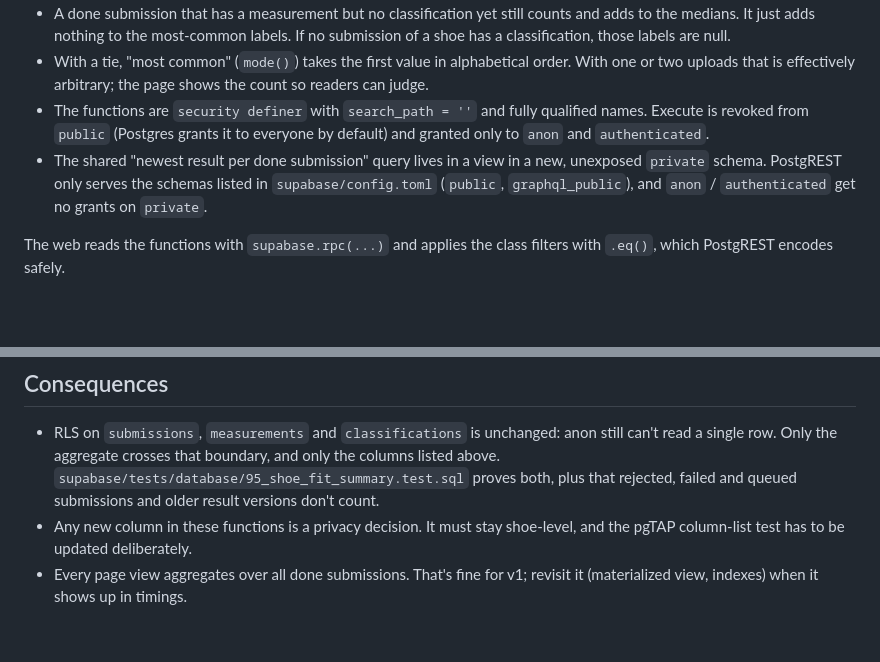
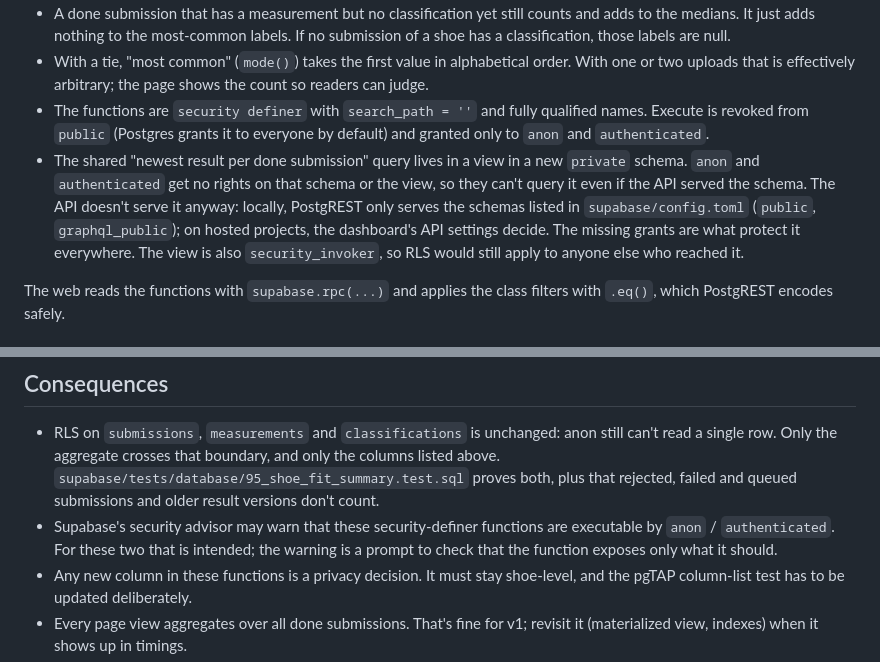
Before and after one commit to felixhaegele/fitfinder, a Markdown page: docs/adr/0011-public-shoe-fit-summary.md, 2 parts joined by grey strips. Drawn GitHub-style; blank space fills up the shorter version.

Commit message:
docs: clarify what protects the private schema in ADR 0011 (#92)
Co-Authored-By: Claude Opus 5.5 <noreply@anthropic.com>

```diff
--- a/docs/adr/0011-public-shoe-fit-summary.md
+++ b/docs/adr/0011-public-shoe-fit-summary.md
@@ -24,7 +24,7 @@ Rules for both:
 - A done submission that has a measurement but no classification yet still counts and adds to the medians. It just adds nothing to the most-common labels. If no submission of a shoe has a classification, those labels are null.
 - With a tie, "most common" (`mode()`) takes the first value in alphabetical order. With one or two uploads that is effectively arbitrary; the page shows the count so readers can judge.
 - The functions are `security definer` with `search_path = ''` and fully qualified names. Execute is revoked from `public` (Postgres grants it to everyone by default) and granted only to `anon` and `authenticated`.
-- The shared "newest result per done submission" query lives in a view in a new, unexposed `private` schema. PostgREST only serves the schemas listed in `supabase/config.toml` (`public`, `graphql_public`), and `anon` / `authenticated` get no grants on `private`.
+- The shared "newest result per done submission" query lives in a view in a new `private` schema. `anon` and `authenticated` get no rights on that schema or the view, so they can't query it even if the API served the schema. The API doesn't serve it anyway: locally, PostgREST only serves the schemas listed in `supabase/config.toml` (`public`, `graphql_public`); on hosted projects, the dashboard's API settings decide. The missing grants are what protect it everywhere. The view is also `security_invoker`, so RLS would still apply to anyone else who reached it.
 
 The web reads the functions with `supabase.rpc(...)` and applies the class filters with `.eq()`, which PostgREST encodes safely.
 
@@ -42,6 +42,7 @@ The web reads the functions with `supabase.rpc(...)` and applies the class filte
 ## Consequences
 
 - RLS on `submissions`, `measurements` and `classifications` is unchanged: anon still can't read a single row. Only the aggregate crosses that boundary, and only the columns listed above. `supabase/tests/database/95_shoe_fit_summary.test.sql` proves both, plus that rejected, failed and queued submissions and older result versions don't count.
+- Supabase's security advisor may warn that these security-definer functions are executable by `anon` / `authenticated`. For these two that is intended; the warning is a prompt to check that the function exposes only what it should.
 - Any new column in these functions is a privacy decision. It must stay shoe-level, and the pgTAP column-list test has to be updated deliberately.
 - Every page view aggregates over all done submissions. That's fine for v1; revisit it (materialized view, indexes) when it shows up in timings.
 - Crowd data is now public, so fake uploads can skew a shoe's numbers. With few uploads per shoe this is easy. Outlier handling stays a v2 topic (`docs/security.md`).
```
